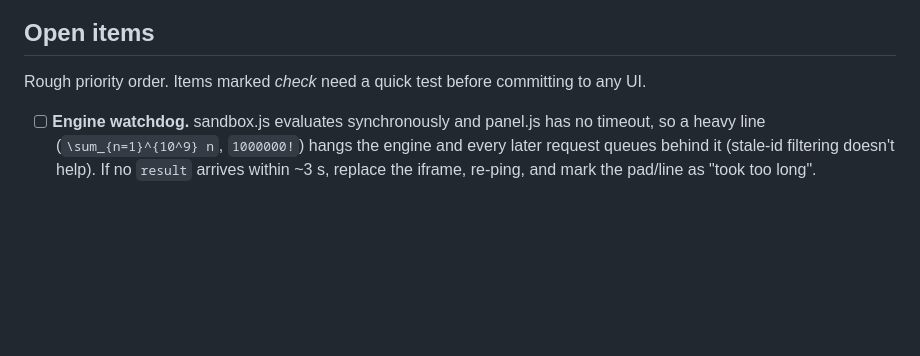
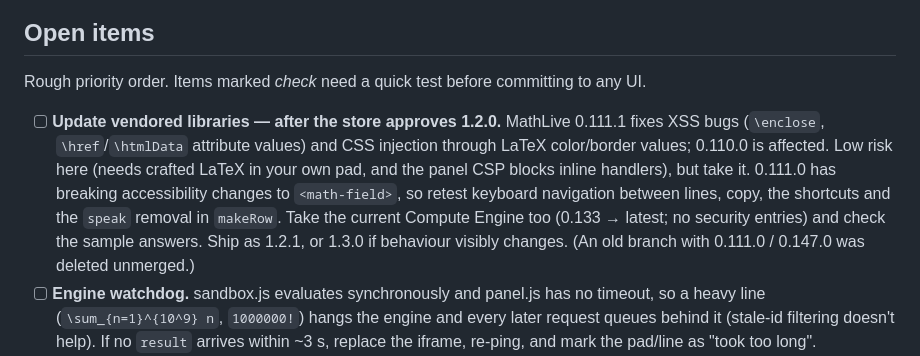
Before and after one commit to girlpocalypse/mathslop, a Markdown page: CLAUDE.md, the part around the change. Drawn GitHub-style; blank space fills up the shorter version.

Commit message:
CLAUDE.md: note the vendored library update for after store approval (#8)
Co-authored-by: Claude Opus 5.5 <noreply@anthropic.com>

```diff
--- a/CLAUDE.md
+++ b/CLAUDE.md
@@ -7,6 +7,13 @@ Manifest V3, no build step, no network access at runtime — every library is ve
 
 Rough priority order. Items marked *check* need a quick test before committing to any UI.
 
+- [ ] **Update vendored libraries — after the store approves 1.2.0.** MathLive 0.111.1 fixes XSS bugs
+      (`\enclose`, `\href`/`\htmlData` attribute values) and CSS injection through LaTeX color/border values;
+      0.110.0 is affected. Low risk here (needs crafted LaTeX in your own pad, and the panel CSP blocks inline
+      handlers), but take it. 0.111.0 has breaking accessibility changes to `<math-field>`, so retest keyboard
+      navigation between lines, copy, the shortcuts and the `speak` removal in `makeRow`. Take the current
+      Compute Engine too (0.133 → latest; no security entries) and check the sample answers. Ship as 1.2.1, or
+      1.3.0 if behaviour visibly changes. (An old branch with 0.111.0 / 0.147.0 was deleted unmerged.)
 - [ ] **Engine watchdog.** sandbox.js evaluates synchronously and panel.js has no timeout, so a heavy line
       (`\sum_{n=1}^{10^9} n`, `1000000!`) hangs the engine and every later request queues behind it (stale-id
       filtering doesn't help). If no `result` arrives within ~3 s, replace the iframe, re-ping, and mark the
```
